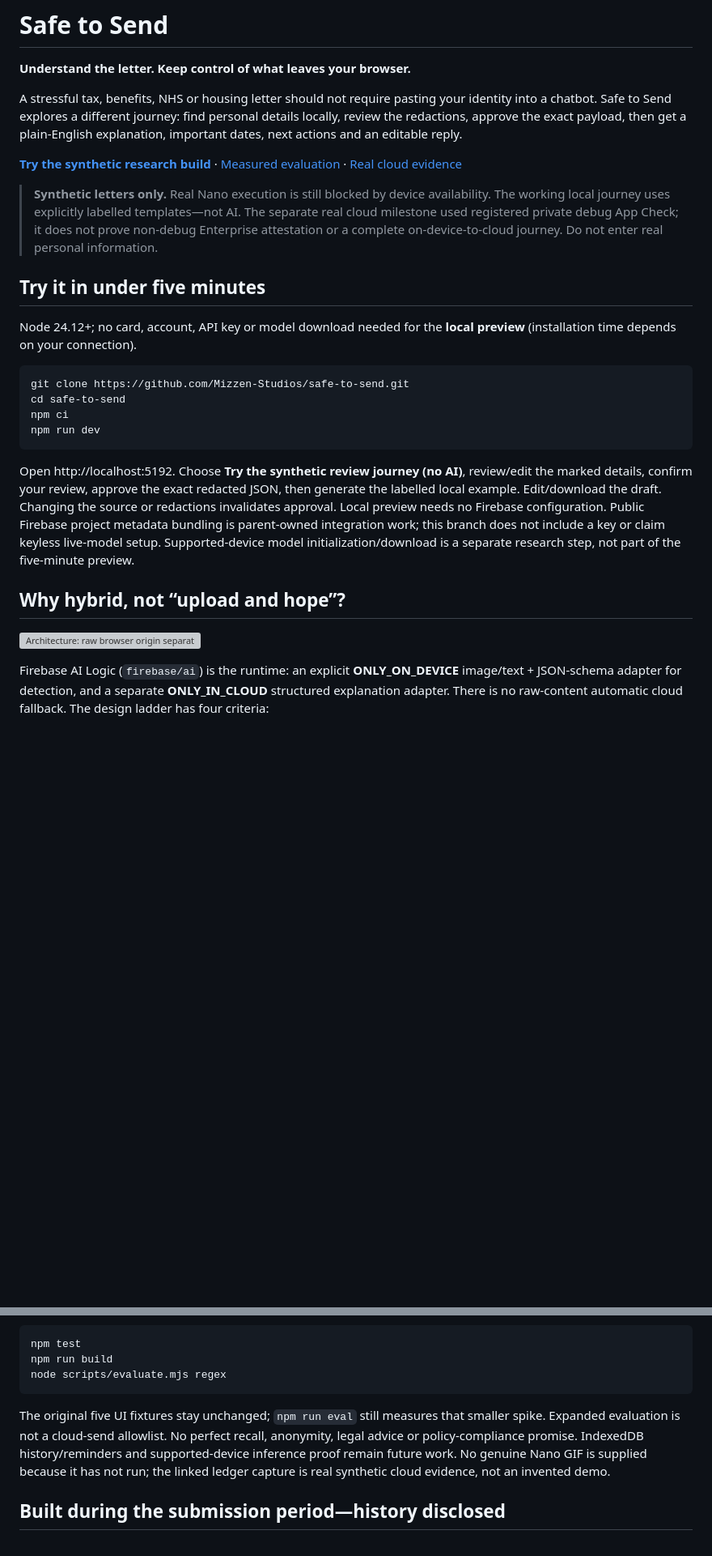
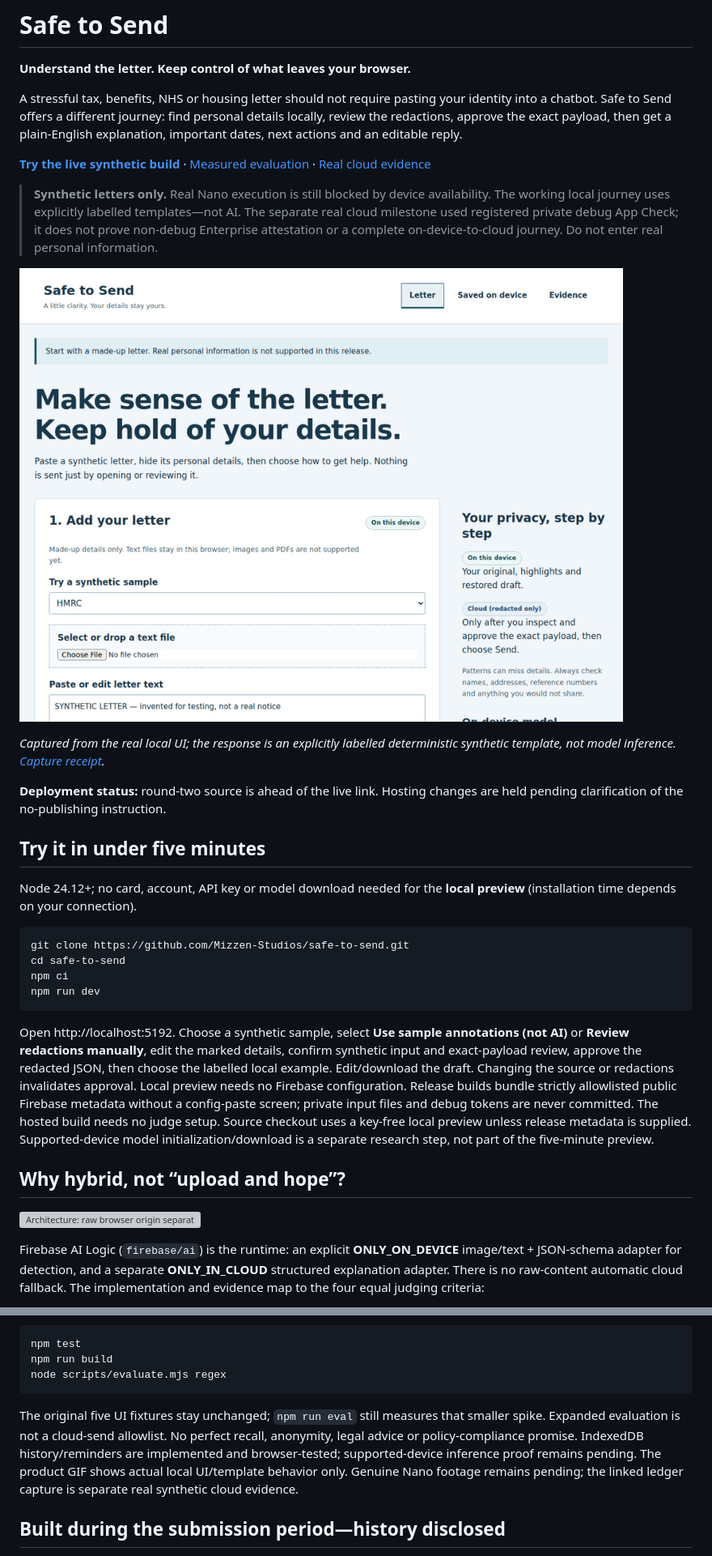
Before and after one commit to Mizzen-Studios/safe-to-send, a Markdown page: README.md, 2 parts joined by grey strips. Shown at 81% size. GitHub-like rendering; pictures changed too: docs/media/product-preview.gif (added); blank space fills up the shorter version; grey boxes are pictures that could not be loaded.

Commit message:
Show actual local product preview and align judging narrative with integrated features

````diff
--- a/README.md
+++ b/README.md
@@ -2,11 +2,17 @@
 
 **Understand the letter. Keep control of what leaves your browser.**
 
-A stressful tax, benefits, NHS or housing letter should not require pasting your identity into a chatbot. Safe to Send explores a different journey: find personal details locally, review the redactions, approve the exact payload, then get a plain-English explanation, important dates, next actions and an editable reply.
+A stressful tax, benefits, NHS or housing letter should not require pasting your identity into a chatbot. Safe to Send offers a different journey: find personal details locally, review the redactions, approve the exact payload, then get a plain-English explanation, important dates, next actions and an editable reply.
 
-**[Try the synthetic research build](https://safe-to-send-2026.web.app)** · [Measured evaluation](docs/EVALUATION.md) · [Real cloud evidence](docs/evidence/deployed-cloud-cdp-ledger.json)
+**[Try the live synthetic build](https://safe-to-send-2026.web.app)** · [Measured evaluation](docs/EVALUATION.md) · [Real cloud evidence](docs/evidence/deployed-cloud-cdp-ledger.json)
 
 > **Synthetic letters only.** Real Nano execution is still blocked by device availability. The working local journey uses explicitly labelled templates—not AI. The separate real cloud milestone used registered private debug App Check; it does not prove non-debug Enterprise attestation or a complete on-device-to-cloud journey. Do not enter real personal information.
+
+![Actual local product flow: synthetic templates, not Nano or cloud inference](docs/media/product-preview.gif)
+
+*Captured from the real local UI; the response is an explicitly labelled deterministic synthetic template, not model inference. [Capture receipt](docs/evidence/product-preview.json).*
+
+**Deployment status:** round-two source is ahead of the live link. Hosting changes are held pending clarification of the no-publishing instruction.
 
 ## Try it in under five minutes
 
@@ -19,11 +25,11 @@ npm ci
 npm run dev
 ```
 
-Open http://localhost:5192. Choose **Try the synthetic review journey (no AI)**, review/edit the marked details, confirm your review, approve the exact redacted JSON, then generate the labelled local example. Edit/download the draft. Changing the source or redactions invalidates approval. Local preview needs no Firebase configuration. Public Firebase project metadata bundling is parent-owned integration work; this branch does not include a key or claim keyless live-model setup. Supported-device model initialization/download is a separate research step, not part of the five-minute preview.
+Open http://localhost:5192. Choose a synthetic sample, select **Use sample annotations (not AI)** or **Review redactions manually**, edit the marked details, confirm synthetic input and exact-payload review, approve the redacted JSON, then choose the labelled local example. Edit/download the draft. Changing the source or redactions invalidates approval. Local preview needs no Firebase configuration. Release builds bundle strictly allowlisted public Firebase metadata without a config-paste screen; private input files and debug tokens are never committed. The hosted build needs no judge setup. Source checkout uses a key-free local preview unless release metadata is supplied. Supported-device model initialization/download is a separate research step, not part of the five-minute preview.
 
 ## Why hybrid, not “upload and hope”?
 
 ![Architecture: raw browser origin separated from approved-redacted Firebase broker](architecture.svg)
 
-Firebase AI Logic (`firebase/ai`) is the runtime: an explicit **ONLY_ON_DEVICE** image/text + JSON-schema adapter for detection, and a separate **ONLY_IN_CLOUD** structured explanation adapter. There is no raw-content automatic cloud fallback. The design ladder has four criteria:
+Firebase AI Logic (`firebase/ai`) is the runtime: an explicit **ONLY_ON_DEVICE** image/text + JSON-schema adapter for detection, and a separate **ONLY_IN_CLOUD** structured explanation adapter. There is no raw-content automatic cloud fallback. The implementation and evidence map to the four equal judging criteria:
 
@@ -47,7 +53,7 @@ npm run build
 node scripts/evaluate.mjs regex
 ```
 
-The original five UI fixtures stay unchanged; `npm run eval` still measures that smaller spike. Expanded evaluation is not a cloud-send allowlist. No perfect recall, anonymity, legal advice or policy-compliance promise. IndexedDB history/reminders and supported-device inference proof remain future work. No genuine Nano GIF is supplied because it has not run; the linked ledger capture is real synthetic cloud evidence, not an invented demo.
+The original five UI fixtures stay unchanged; `npm run eval` still measures that smaller spike. Expanded evaluation is not a cloud-send allowlist. No perfect recall, anonymity, legal advice or policy-compliance promise. IndexedDB history/reminders are implemented and browser-tested; supported-device inference proof remains pending. The product GIF shows actual local UI/template behavior only. Genuine Nano footage remains pending; the linked ledger capture is separate real synthetic cloud evidence.
 
 ## Built during the submission period—history disclosed
 
````
Also changed, not shown: other parts of README.md (+10 -5 lines), 2 other files.
